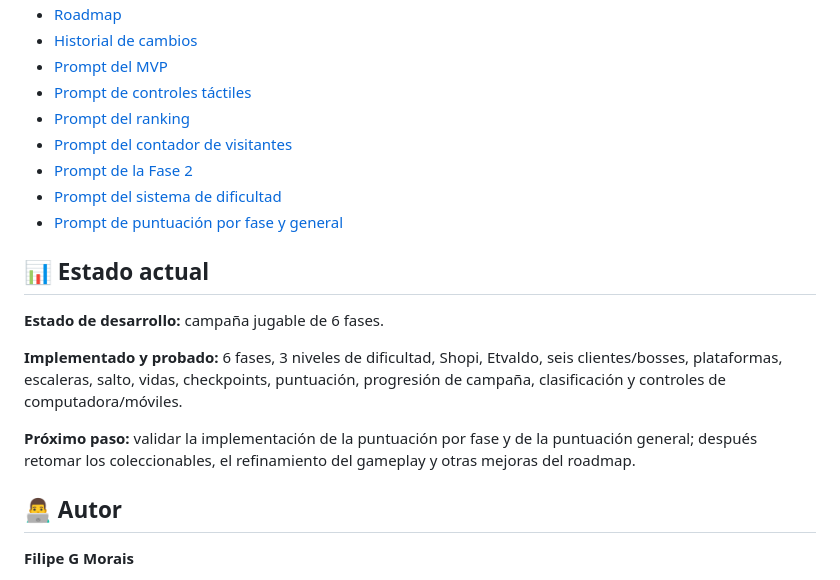
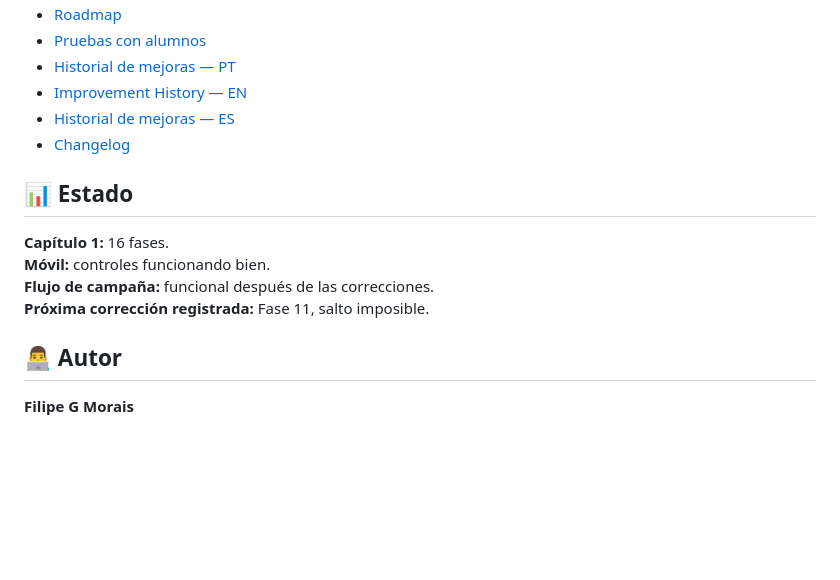
Before and after one commit to sayjinblackbelt/Shopi-Climb-Das, a Markdown page: README.es.md, the part around one of its changes. Drawn GitHub-style; blank space fills up the shorter version.

```diff
--- a/README.es.md
+++ b/README.es.md
@@ -148,20 +106,16 @@ Las modificaciones deben hacerse de forma incremental para probar cada versión
 - [Roadmap](docs/09_roadmap.md)
-- [Historial de cambios](CHANGELOG.md)
-- [Prompt del MVP](prompts/01_mvp.md)
-- [Prompt de controles táctiles](prompts/02_controles_touch.md)
-- [Prompt del ranking](prompts/03_ranking.md)
-- [Prompt del contador de visitantes](prompts/04_contador_visitantes.md)
-- [Prompt de la Fase 2](prompts/05_fase_2_casa.md)
-- [Prompt del sistema de dificultad](prompts/06_dificuldade.md)
-- [Prompt de puntuación por fase y general](prompts/08_placar_fases_geral.md)
+- [Pruebas con alumnos](docs/10_testes_com_alunos.md)
+- [Historial de mejoras — PT](docs/11_historico_2026-09-14.md)
+- [Improvement History — EN](docs/11_history_2026-09-14.md)
+- [Historial de mejoras — ES](docs/11_historial_2026-09-14.md)
+- [Changelog](CHANGELOG.md)
 
-## 📊 Estado actual
+## 📊 Estado
 
-**Estado de desarrollo:** campaña jugable de 6 fases.
-
-**Implementado y probado:** 6 fases, 3 niveles de dificultad, Shopi, Etvaldo, seis clientes/bosses, plataformas, escaleras, salto, vidas, checkpoints, puntuación, progresión de campaña, clasificación y controles de computadora/móviles.
-
-**Próximo paso:** validar la implementación de la puntuación por fase y de la puntuación general; después retomar los coleccionables, el refinamiento del gameplay y otras mejoras del roadmap.
+**Capítulo 1:** 16 fases.
+**Móvil:** controles funcionando bien.
+**Flujo de campaña:** funcional después de las correcciones.
+**Próxima corrección registrada:** Fase 11, salto imposible.
 
 ## 👨‍💻 Autor
 
```
Also changed, not shown: other parts of README.es.md (+52 -94 lines).
